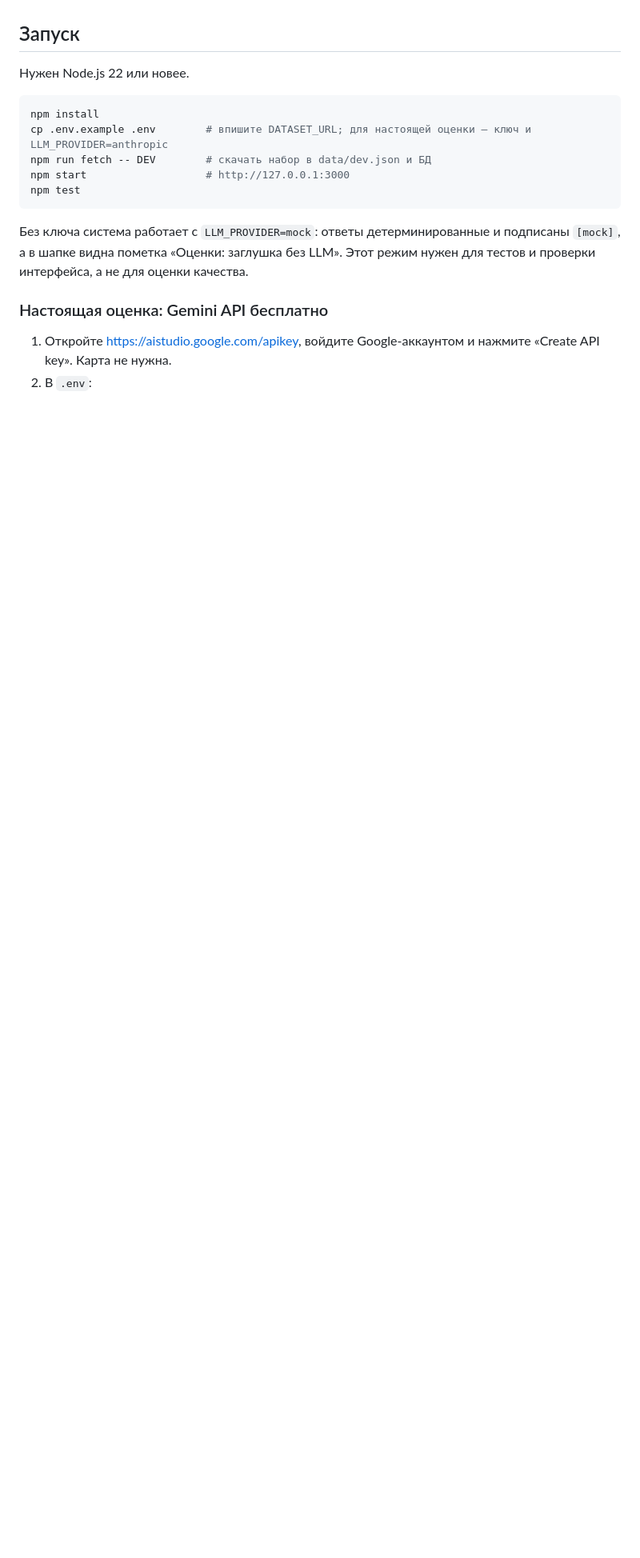
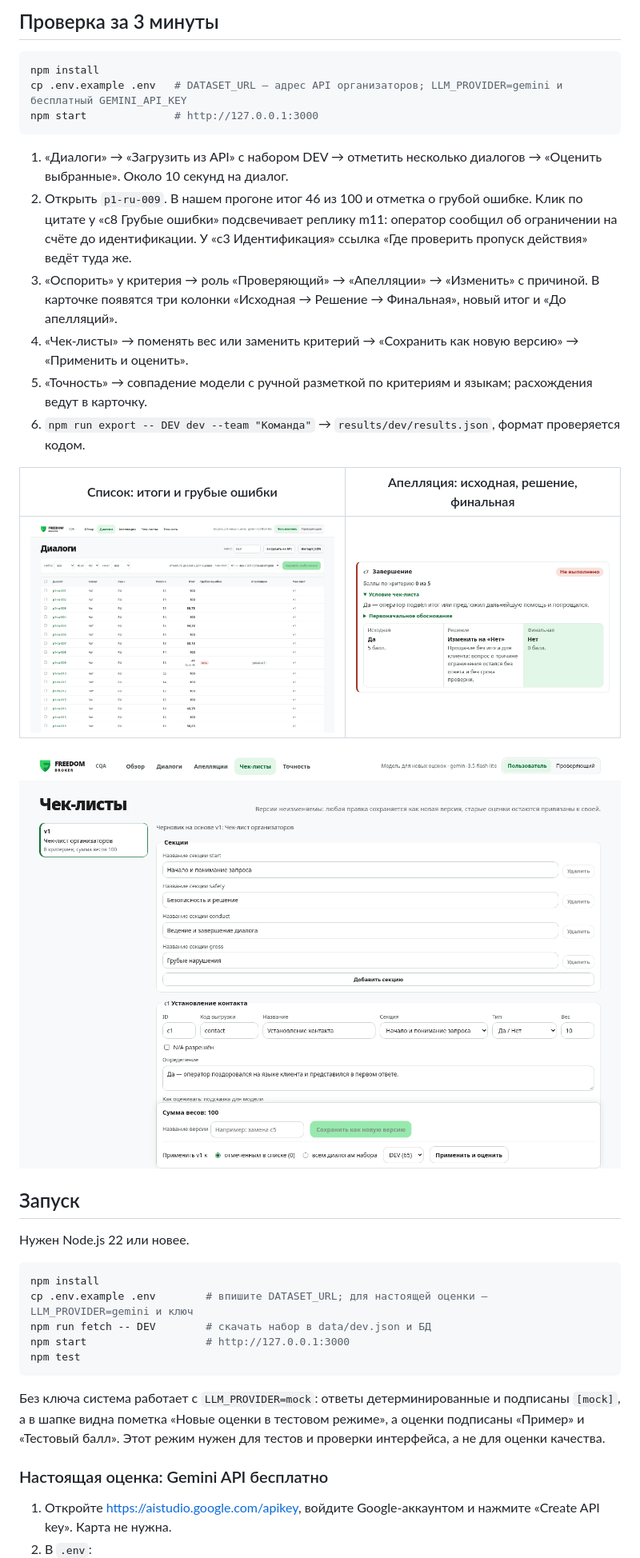
Before and after one commit to D1maX737/cqa-freedom, a Markdown page: README.md, the part around one of its changes. Shown at 80% size. Rendered like a GitHub page; pictures changed too: docs/media/appeal.png (added), docs/media/checklist.png (added), docs/media/list.png (added); blank space fills up the shorter version.

````diff
--- a/README.md
+++ b/README.md
@@ -11,17 +26,42 @@
+## Проверка за 3 минуты
+
+```bash
+npm install
+cp .env.example .env   # DATASET_URL — адрес API организаторов; LLM_PROVIDER=gemini и бесплатный GEMINI_API_KEY
+npm start              # http://127.0.0.1:3000
+```
+
+1. «Диалоги» → «Загрузить из API» с набором DEV → отметить несколько диалогов → «Оценить выбранные».
+   Около 10 секунд на диалог.
+2. Открыть `p1-ru-009`. В нашем прогоне итог 46 из 100 и отметка о грубой ошибке. Клик по цитате
+   у «c8 Грубые ошибки» подсвечивает реплику m11: оператор сообщил об ограничении на счёте до
+   идентификации. У «c3 Идентификация» ссылка «Где проверить пропуск действия» ведёт туда же.
+3. «Оспорить» у критерия → роль «Проверяющий» → «Апелляции» → «Изменить» с причиной. В карточке
+   появятся три колонки «Исходная → Решение → Финальная», новый итог и «До апелляций».
+4. «Чек-листы» → поменять вес или заменить критерий → «Сохранить как новую версию» → «Применить и оценить».
+5. «Точность» → совпадение модели с ручной разметкой по критериям и языкам; расхождения ведут в карточку.
+6. `npm run export -- DEV dev --team "Команда"` → `results/dev/results.json`, формат проверяется кодом.
+
+| Список: итоги и грубые ошибки | Апелляция: исходная, решение, финальная |
+|---|---|
+| ![Список диалогов на русском с итогами и отметкой о грубой ошибке](docs/media/list.png) | ![Решённая апелляция по критерию c7: «Да» изменено на «Нет» с причиной](docs/media/appeal.png) |
+
+![Редактор чек-листа: секции, критерии с кодом выгрузки, типом и весом; сохранение новой версией и переоценка](docs/media/checklist.png)
+
 ## Запуск
 
 Нужен Node.js 22 или новее.
 
 ```bash
 npm install
-cp .env.example .env        # впишите DATASET_URL; для настоящей оценки — ключ и LLM_PROVIDER=anthropic
+cp .env.example .env        # впишите DATASET_URL; для настоящей оценки — LLM_PROVIDER=gemini и ключ
 npm run fetch -- DEV        # скачать набор в data/dev.json и БД
 npm start                   # http://127.0.0.1:3000
 npm test
 ```
 
 Без ключа система работает с `LLM_PROVIDER=mock`: ответы детерминированные и подписаны `[mock]`, а в шапке видна
-пометка «Оценки: заглушка без LLM». Этот режим нужен для тестов и проверки интерфейса, а не для оценки качества.
+пометка «Новые оценки в тестовом режиме», а оценки подписаны «Пример» и «Тестовый балл». Этот режим нужен для тестов и проверки интерфейса, а не для оценки качества.
 
 ### Настоящая оценка: Gemini API бесплатно
 
````
Also changed, not shown: other parts of README.md (+15 -10 lines), docs/media/card.png (added).
